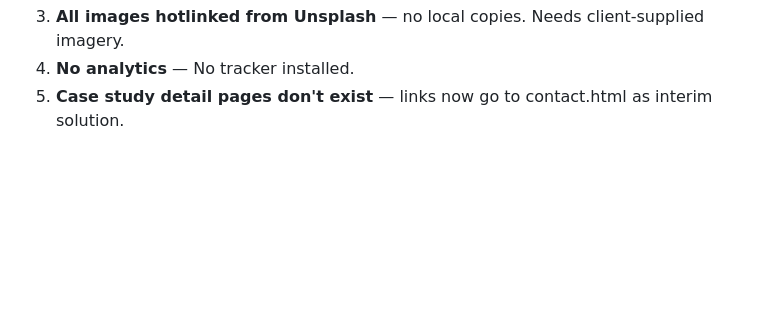
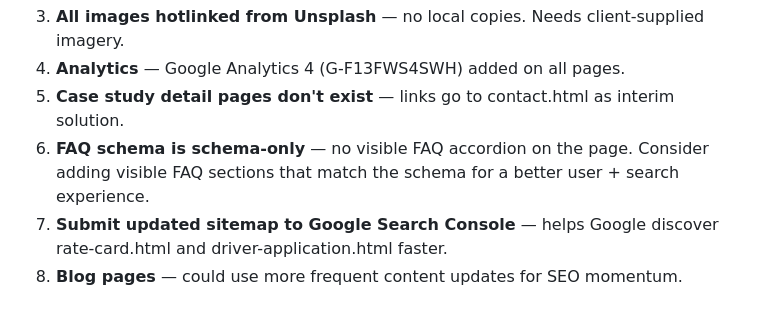
Before and after one commit to fulutambani-lgtm/roadreach-website, a Markdown page: site-audit-report.md, the part around one of its changes. Rendered like a GitHub page; blank space fills up the shorter version.

```diff
--- a/site-audit-report.md
+++ b/site-audit-report.md
@@ -199,3 +270,6 @@ When a user dismisses the sticky CTA bar, `sessionStorage.setItem('roadreach_cta
 3. **All images hotlinked from Unsplash** — no local copies. Needs client-supplied imagery.
-4. **No analytics** — No tracker installed.
-5. **Case study detail pages don't exist** — links now go to contact.html as interim solution.
+4. **Analytics** — Google Analytics 4 (G-F13FWS4SWH) added on all pages.
+5. **Case study detail pages don't exist** — links go to contact.html as interim solution.
+6. **FAQ schema is schema-only** — no visible FAQ accordion on the page. Consider adding visible FAQ sections that match the schema for a better user + search experience.
+7. **Submit updated sitemap to Google Search Console** — helps Google discover rate-card.html and driver-application.html faster.
+8. **Blog pages** — could use more frequent content updates for SEO momentum.
```
Also changed, not shown: other parts of site-audit-report.md (+74 -3 lines).
